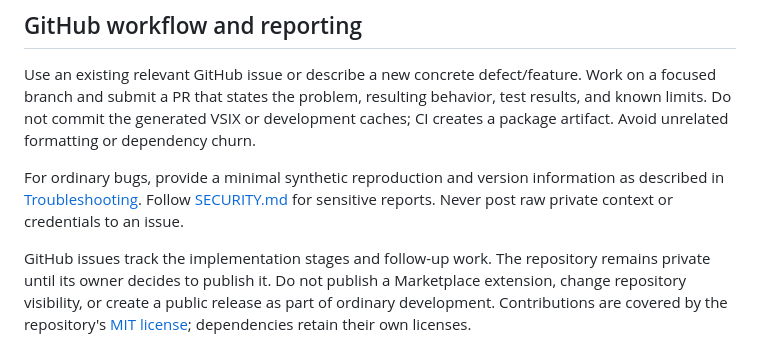
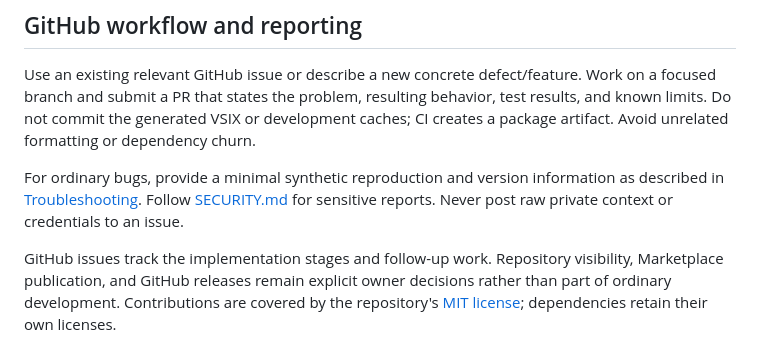
Before and after one commit to vik1000-coder/writingTool, a Markdown page: CONTRIBUTING.md, the part around the change. Rendered like a GitHub page.

```diff
--- a/CONTRIBUTING.md
+++ b/CONTRIBUTING.md
@@ -45,4 +45,4 @@ Use an existing relevant GitHub issue or describe a new concrete defect/feature.
 
 For ordinary bugs, provide a minimal synthetic reproduction and version information as described in [Troubleshooting](docs/TROUBLESHOOTING.md#rebuild-safely-or-report-a-bug). Follow [SECURITY.md](SECURITY.md) for sensitive reports. Never post raw private context or credentials to an issue.
 
-GitHub issues track the implementation stages and follow-up work. The repository remains private until its owner decides to publish it. Do not publish a Marketplace extension, change repository visibility, or create a public release as part of ordinary development. Contributions are covered by the repository's [MIT license](LICENSE); dependencies retain their own licenses.
+GitHub issues track the implementation stages and follow-up work. Repository visibility, Marketplace publication, and GitHub releases remain explicit owner decisions rather than part of ordinary development. Contributions are covered by the repository's [MIT license](LICENSE); dependencies retain their own licenses.
```
Also changed, not shown: SECURITY.md (+2 -2 lines), docs/VALIDATION.md (+5 -4 lines).
